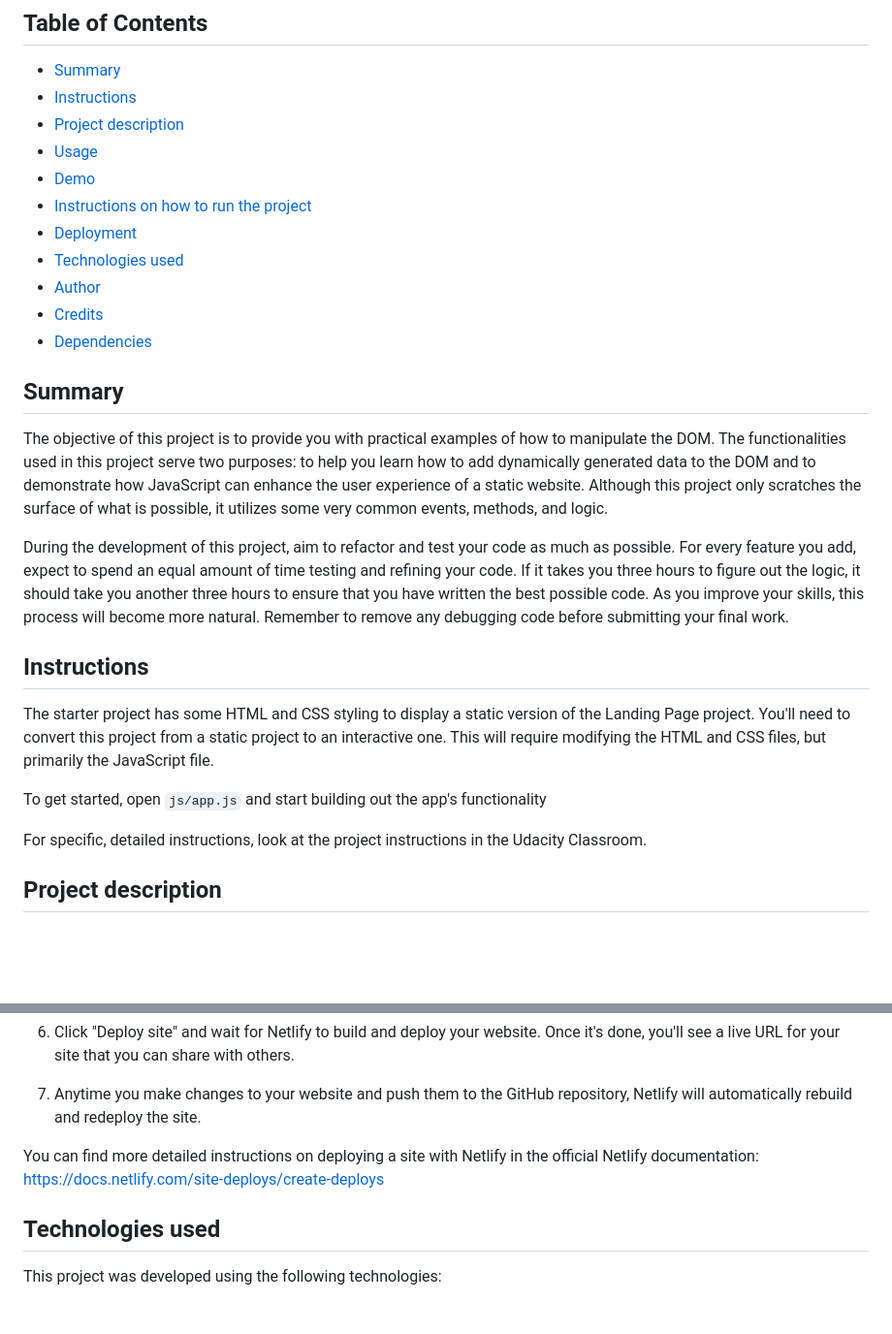
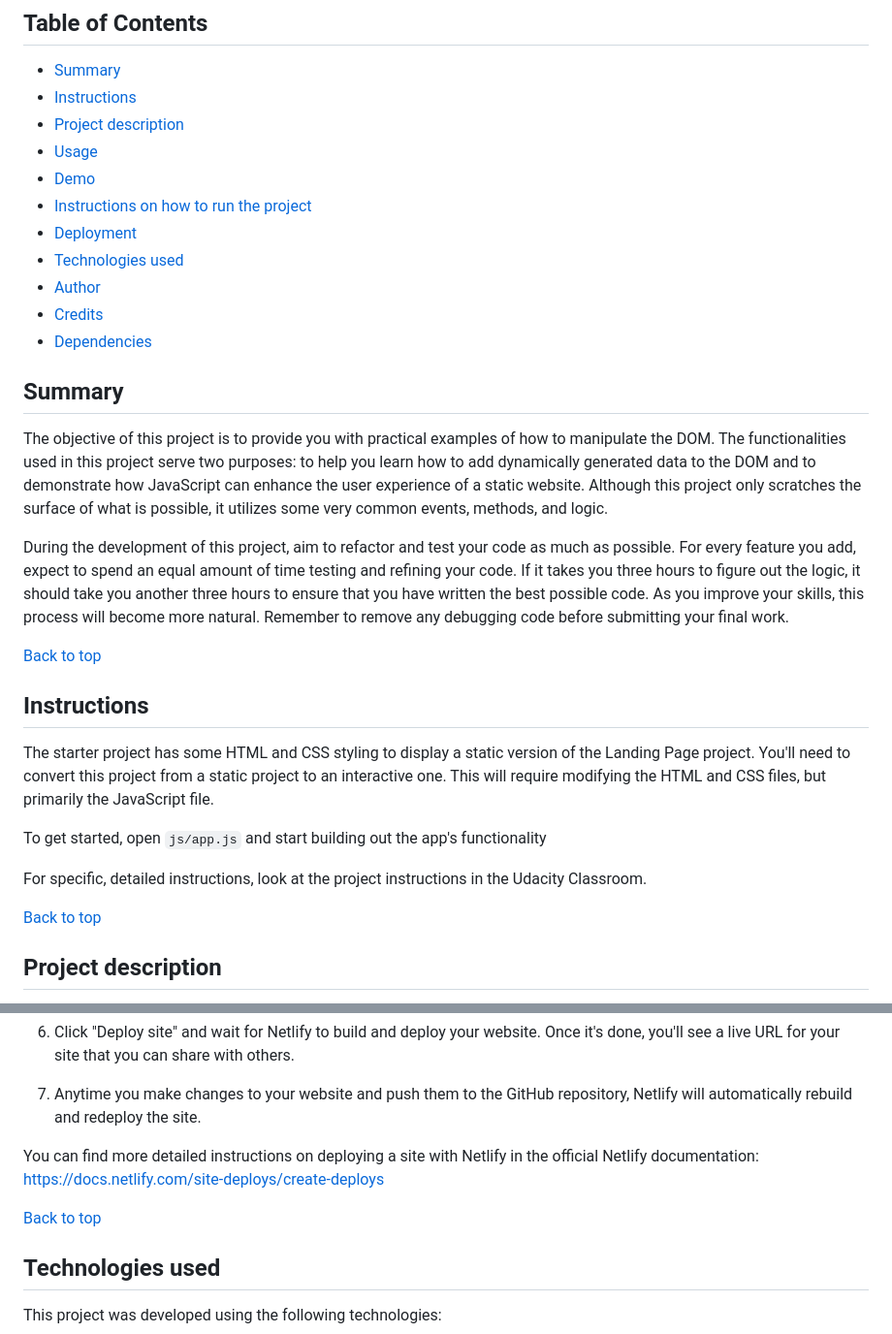
Before and after one commit to kokou2kpadenou/landing-page, a Markdown page: README.md, 2 parts joined by grey strips. Shown: that part at 97% size. GitHub-like rendering; blank space fills up the shorter version.

```diff
--- a/README.md
+++ b/README.md
@@ -19,6 +19,8 @@
 The objective of this project is to provide you with practical examples of how to manipulate the DOM. The functionalities used in this project serve two purposes: to help you learn how to add dynamically generated data to the DOM and to demonstrate how JavaScript can enhance the user experience of a static website. Although this project only scratches the surface of what is possible, it utilizes some very common events, methods, and logic.
 
 During the development of this project, aim to refactor and test your code as much as possible. For every feature you add, expect to spend an equal amount of time testing and refining your code. If it takes you three hours to figure out the logic, it should take you another three hours to ensure that you have written the best possible code. As you improve your skills, this process will become more natural. Remember to remove any debugging code before submitting your final work.
+
+[Back to top](#table-of-contents)
 
 ## Instructions
 
@@ -28,6 +30,8 @@ To get started, open `js/app.js` and start building out the app's functionality
 
 For specific, detailed instructions, look at the project instructions in the Udacity Classroom.
 
+[Back to top](#table-of-contents)
+
 ## Project description
 
 "Exploring the Great Outdoors" is a project that aims to inspire and guide outdoor enthusiasts to explore and experience the natural world. The project is centered around a website that provides information, resources, and inspiration for anyone interested in hiking, camping, wildlife watching, and other outdoor activities.
@@ -88,6 +100,8 @@ cd your-repo-name
 
 You can find more detailed instructions on deploying a site with Netlify in the official Netlify documentation: https://docs.netlify.com/site-deploys/create-deploys
 
+[Back to top](#table-of-contents)
+
 ## Technologies used
 
 This project was developed using the following technologies:
```
Also changed, not shown: other parts of README.md (+21 -5 lines).
